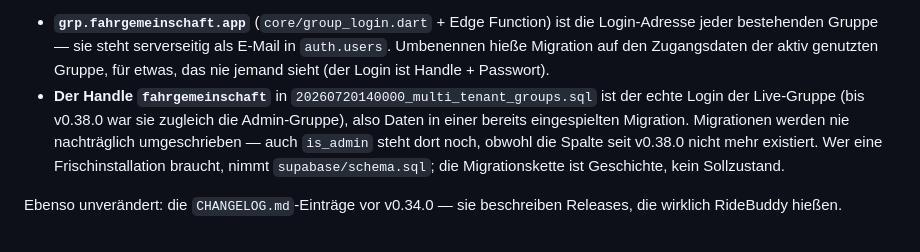
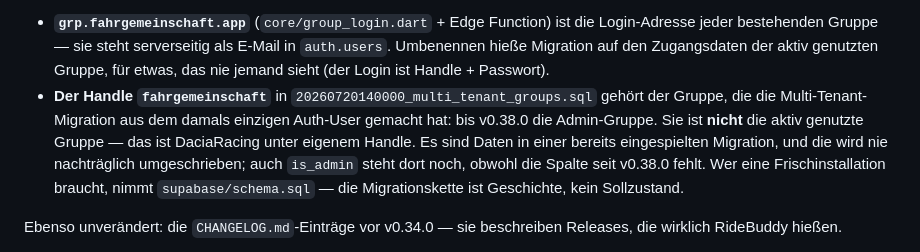
Before and after one commit to MacBuchi/MitFahrBar, a Markdown page: CLAUDE.md, the part around the change. GitHub-like rendering.

Commit message:
docs: correct which group the fahrgemeinschaft handle belongs to
It is the group the multi-tenant migration made out of the then-only auth
user — the admin group until v0.38.0 — not the group actually in use.
That one is DaciaRacing under its own handle.

```diff
--- a/CLAUDE.md
+++ b/CLAUDE.md
@@ -19,12 +19,14 @@ lieber als ein zweiter Name im System.
   Zugangsdaten der aktiv genutzten Gruppe, für etwas, das nie jemand
   sieht (der Login ist Handle + Passwort).
 - **Der Handle `fahrgemeinschaft`** in
-  `20260720140000_multi_tenant_groups.sql` ist der echte Login der
-  Live-Gruppe (bis v0.38.0 war sie zugleich die Admin-Gruppe), also Daten in
-  einer bereits eingespielten Migration. Migrationen werden nie nachträglich
-  umgeschrieben — auch `is_admin` steht dort noch, obwohl die Spalte seit
-  v0.38.0 nicht mehr existiert. Wer eine Frischinstallation braucht, nimmt
-  `supabase/schema.sql`; die Migrationskette ist Geschichte, kein Sollzustand.
+  `20260720140000_multi_tenant_groups.sql` gehört der Gruppe, die die
+  Multi-Tenant-Migration aus dem damals einzigen Auth-User gemacht hat: bis
+  v0.38.0 die Admin-Gruppe. Sie ist **nicht** die aktiv genutzte Gruppe —
+  das ist DaciaRacing unter eigenem Handle. Es sind Daten in einer bereits
+  eingespielten Migration, und die wird nie nachträglich umgeschrieben; auch
+  `is_admin` steht dort noch, obwohl die Spalte seit v0.38.0 fehlt. Wer eine
+  Frischinstallation braucht, nimmt `supabase/schema.sql` — die
+  Migrationskette ist Geschichte, kein Sollzustand.
 
 Ebenso unverändert: die `CHANGELOG.md`-Einträge vor v0.34.0 — sie
 beschreiben Releases, die wirklich RideBuddy hießen.
```
